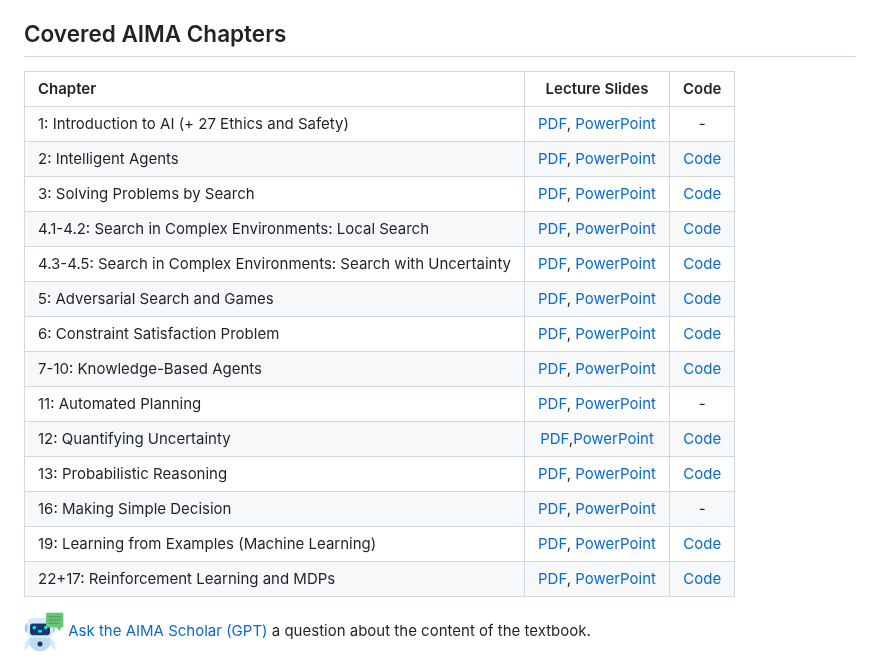
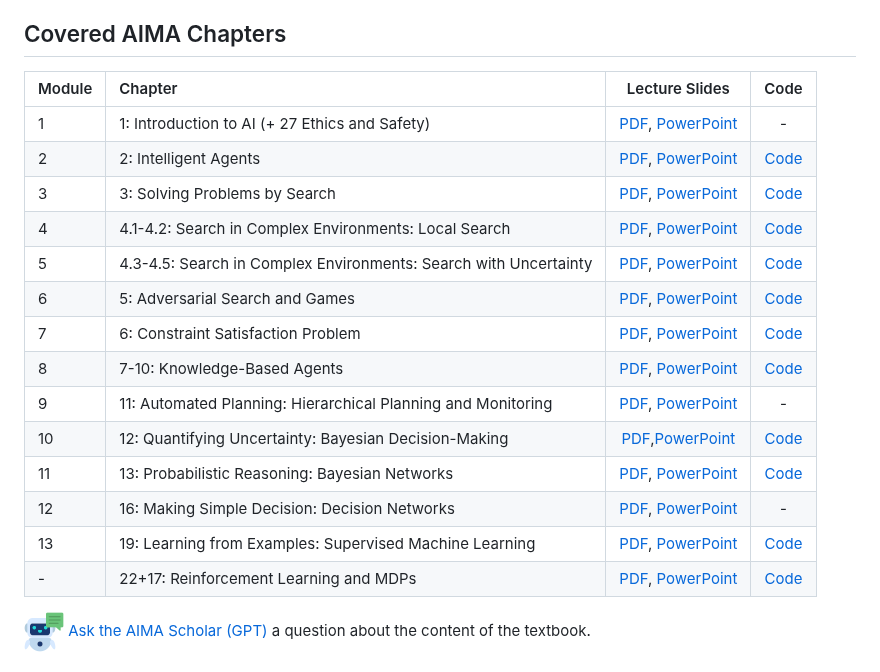
Before and after one commit to mhahsler/CS7320-AI, a Markdown page: README.md, the part around the change. GitHub-like rendering.

Commit message:
Added module numbers

```diff
--- a/README.md
+++ b/README.md
@@ -20,22 +20,22 @@ Studying the material requires
 
 ## Covered AIMA Chapters
 
-| Chapter | Lecture Slides | Code |
-| :-------| :----: | :--: |
-| 1: Introduction to AI (+ 27 Ethics and Safety) | [PDF](https://mhahsler.github.io/CS7320-AI/slides/01_intro.pdf), [PowerPoint](https://mhahsler.github.io/CS7320-AI/slides/01_intro.pptx) | - |
-| 2: Intelligent Agents | [PDF](https://mhahsler.github.io/CS7320-AI/slides/02_agents.pdf), [PowerPoint](https://mhahsler.github.io/CS7320-AI/slides/02_agents.pptx) | [Code](Agents) |
-| 3: Solving Problems by Search | [PDF](https://mhahsler.github.io/CS7320-AI/slides/03_search.pdf), [PowerPoint](https://mhahsler.github.io/CS7320-AI/slides/03_search.pptx) | [Code](Search) |
-| 4.1-4.2: Search in Complex Environments: Local Search | [PDF](https://mhahsler.github.io/CS7320-AI/slides/04_local_search.pdf), [PowerPoint](https://mhahsler.github.io/CS7320-AI/slides/04_local_search.pptx) | [Code](Local_Search) |
-| 4.3-4.5: Search in Complex Environments: Search with Uncertainty | [PDF](https://mhahsler.github.io/CS7320-AI/slides/04_search_with_uncertainty.pdf), [PowerPoint](https://mhahsler.github.io/CS7320-AI/slides/04_search_with_uncertainty.pptx) | [Code](Search_with_Uncertainty) |
-| 5: Adversarial Search and Games | [PDF](https://mhahsler.github.io/CS7320-AI/slides/05_games.pdf), [PowerPoint](https://mhahsler.github.io/CS7320-AI/slides/05_games.pptx) | [Code](Games) |
-| 6: Constraint Satisfaction Problem | [PDF](https://mhahsler.github.io/CS7320-AI/slides/06_CSP.pdf), [PowerPoint](https://mhahsler.github.io/CS7320-AI/slides/06_CSP.pptx) | [Code](CSP) |
-| 7-10: Knowledge-Based Agents | [PDF](https://mhahsler.github.io/CS7320-AI/slides/07_knowledge-based.pdf), [PowerPoint](https://mhahsler.github.io/CS7320-AI/slides/07_knowledge-based.pptx) | [Code](Knowledge-based) |
-| 11: Automated Planning| [PDF](https://mhahsler.github.io/CS7320-AI/slides/11_Automated_Planning.pdf), [PowerPoint](https://mhahsler.github.io/CS7320-AI/slides/11_Automated_Planning.pptx) | - |
-| 12: Quantifying Uncertainty | [PDF](https://mhahsler.github.io/CS7320-AI/slides/12_uncertainty.pdf),[PowerPoint](https://mhahsler.github.io/CS7320-AI/slides/12_uncertainty.pptx) | [Code](Uncertainty) |
-| 13: Probabilistic Reasoning | [PDF](https://mhahsler.github.io/CS7320-AI/slides/13_bayes_nets.pdf), [PowerPoint](https://mhahsler.github.io/CS7320-AI/slides/13_bayes_nets.pptx) | [Code](Probabilistic_Reasoning) |
-| 16: Making Simple Decision | [PDF](https://mhahsler.github.io/CS7320-AI/slides/16_decision_making.pdf), [PowerPoint](https://mhahsler.github.io/CS7320-AI/slides/16_decision_making.pptx) | - |
-| 19: Learning from Examples (Machine Learning) | [PDF](https://mhahsler.github.io/CS7320-AI/slides/19_ML_intro.pdf), [PowerPoint](https://mhahsler.github.io/CS7320-AI/slides/19_ML_intro.pptx) | [Code](ML) |
-| 22+17: Reinforcement Learning and MDPs | [PDF](https://mhahsler.github.io/CS7320-AI/slides/22_Reinforcement_Learning.pdf), [PowerPoint](https://mhahsler.github.io/CS7320-AI/slides/22_Reinforcement_Learning.pptx) | [Code](RL) |
+| Module | Chapter | Lecture Slides | Code |
+| :----- | :------ | :------------: | :--: |
+| 1 | 1: Introduction to AI (+ 27 Ethics and Safety) | [PDF](https://mhahsler.github.io/CS7320-AI/slides/01_intro.pdf), [PowerPoint](https://mhahsler.github.io/CS7320-AI/slides/01_intro.pptx) | - |
+| 2 | 2: Intelligent Agents | [PDF](https://mhahsler.github.io/CS7320-AI/slides/02_agents.pdf), [PowerPoint](https://mhahsler.github.io/CS7320-AI/slides/02_agents.pptx) | [Code](Agents) |
+| 3 | 3: Solving Problems by Search | [PDF](https://mhahsler.github.io/CS7320-AI/slides/03_search.pdf), [PowerPoint](https://mhahsler.github.io/CS7320-AI/slides/03_search.pptx) | [Code](Search) |
+| 4 |4.1-4.2: Search in Complex Environments: Local Search | [PDF](https://mhahsler.github.io/CS7320-AI/slides/04_local_search.pdf), [PowerPoint](https://mhahsler.github.io/CS7320-AI/slides/04_local_search.pptx) | [Code](Local_Search) |
+| 5 | 4.3-4.5: Search in Complex Environments: Search with Uncertainty | [PDF](https://mhahsler.github.io/CS7320-AI/slides/04_search_with_uncertainty.pdf), [PowerPoint](https://mhahsler.github.io/CS7320-AI/slides/04_search_with_uncertainty.pptx) | [Code](Search_with_Uncertainty) |
+| 6 | 5: Adversarial Search and Games | [PDF](https://mhahsler.github.io/CS7320-AI/slides/05_games.pdf), [PowerPoint](https://mhahsler.github.io/CS7320-AI/slides/05_games.pptx) | [Code](Games) |
+| 7 | 6: Constraint Satisfaction Problem | [PDF](https://mhahsler.github.io/CS7320-AI/slides/06_CSP.pdf), [PowerPoint](https://mhahsler.github.io/CS7320-AI/slides/06_CSP.pptx) | [Code](CSP) |
+| 8 | 7-10: Knowledge-Based Agents | [PDF](https://mhahsler.github.io/CS7320-AI/slides/07_knowledge-based.pdf), [PowerPoint](https://mhahsler.github.io/CS7320-AI/slides/07_knowledge-based.pptx) | [Code](Knowledge-based) |
+| 9 | 11: Automated Planning: Hierarchical Planning and Monitoring | [PDF](https://mhahsler.github.io/CS7320-AI/slides/11_Automated_Planning.pdf), [PowerPoint](https://mhahsler.github.io/CS7320-AI/slides/11_Automated_Planning.pptx) | - |
+| 10 | 12: Quantifying Uncertainty: Bayesian Decision-Making | [PDF](https://mhahsler.github.io/CS7320-AI/slides/12_uncertainty.pdf),[PowerPoint](https://mhahsler.github.io/CS7320-AI/slides/12_uncertainty.pptx) | [Code](Uncertainty) |
+| 11 | 13: Probabilistic Reasoning: Bayesian Networks | [PDF](https://mhahsler.github.io/CS7320-AI/slides/13_bayes_nets.pdf), [PowerPoint](https://mhahsler.github.io/CS7320-AI/slides/13_bayes_nets.pptx) | [Code](Probabilistic_Reasoning) |
+| 12 | 16: Making Simple Decision: Decision Networks | [PDF](https://mhahsler.github.io/CS7320-AI/slides/16_decision_making.pdf), [PowerPoint](https://mhahsler.github.io/CS7320-AI/slides/16_decision_making.pptx) | - |
+| 13 | 19: Learning from Examples: Supervised Machine Learning | [PDF](https://mhahsler.github.io/CS7320-AI/slides/19_ML_intro.pdf), [PowerPoint](https://mhahsler.github.io/CS7320-AI/slides/19_ML_intro.pptx) | [Code](ML) |
+| - | 22+17: Reinforcement Learning and MDPs | [PDF](https://mhahsler.github.io/CS7320-AI/slides/22_Reinforcement_Learning.pdf), [PowerPoint](https://mhahsler.github.io/CS7320-AI/slides/22_Reinforcement_Learning.pptx) | [Code](RL) |
 
 ![Chatbot](assets/chatbot.png) [Ask the AIMA Scholar (GPT)](https://chatgpt.com/g/g-pNvaqyjSZ-aima-scholar) a question about the content of the textbook.
 
```
